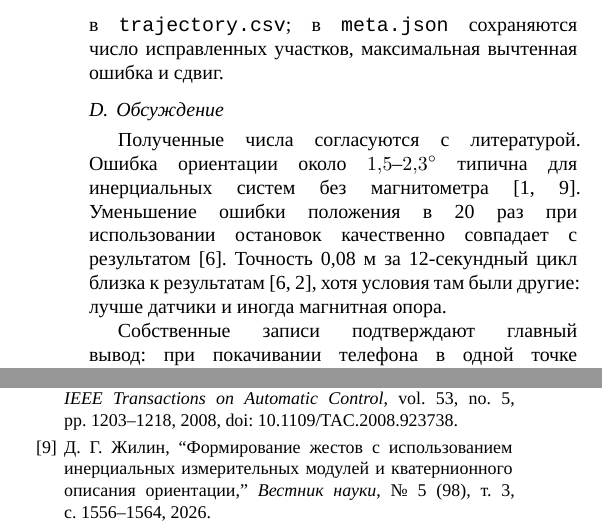
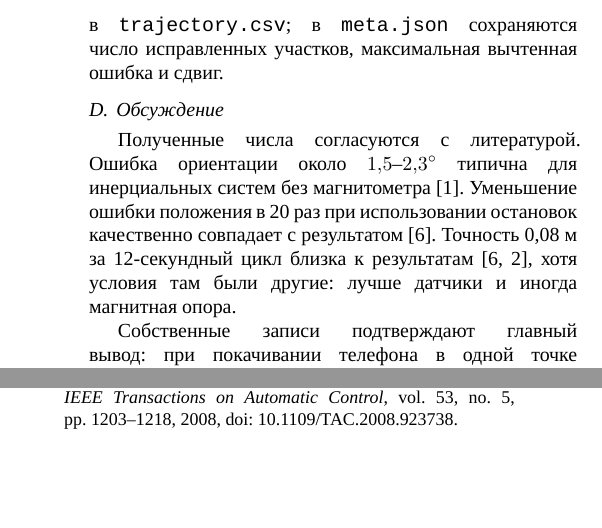
Before and after one commit to iamteslic/misis-trackHand, a LaTeX document (article.tex): two parts of the columns of page 5 of 6, joined at a grey line, cut so that both start at the same text, the shorter picture padded with empty space. Compiled offline with XeLaTeX; a missing font is replaced by an installed copy or a similar font.

Commit message:
Убрана ссылка 2026 года, список сокращён до 15 источников

```diff
--- a/article.tex
+++ b/article.tex
@@ -297,7 +297,7 @@ ZUPT ограничивает накопление ошибки, но не уб
 
 \subsection{Обсуждение}
 
-Полученные числа согласуются с литературой. Ошибка ориентации около $1{,}5$--$2{,}3^\circ$ типична для инерциальных систем без магнитометра~\cite{woodman,zhilin}. Уменьшение ошибки положения в 20 раз при использовании остановок качественно совпадает с результатом~\cite{neto}. Точность 0,08~м за 12-секундный цикл близка к результатам~\cite{neto,kortier}, хотя условия там были другие: лучше датчики и иногда магнитная опора.
+Полученные числа согласуются с литературой. Ошибка ориентации около $1{,}5$--$2{,}3^\circ$ типична для инерциальных систем без магнитометра~\cite{woodman}. Уменьшение ошибки положения в 20 раз при использовании остановок качественно совпадает с результатом~\cite{neto}. Точность 0,08~м за 12-секундный цикл близка к результатам~\cite{neto,kortier}, хотя условия там были другие: лучше датчики и иногда магнитная опора.
 
 Собственные записи подтверждают главный вывод: при покачивании телефона в одной точке основная ошибка~--- не случайный шум, а почти постоянная составляющая ускорения. Коррекция по остановкам убирает её и возвращает линию к началу. Остаток в основном вертикальный: в покое он равен 0,012--0,024~м/с$^2$ и связан с погрешностью масштаба акселерометра.
 
@@ -331,8 +331,6 @@ ZUPT ограничивает накопление ошибки, но не уб
 
 \bibitem{mahony} R. Mahony, T. Hamel, and J.-M. Pflimlin, ``Nonlinear complementary filters on the special orthogonal group,'' \textit{IEEE Transactions on Automatic Control}, vol.~53, no.~5, pp.~1203--1218, 2008, doi: 10.1109/TAC.2008.923738.
 
-\bibitem{zhilin} Д.~Г. Жилин, ``Формирование жестов с использованием инерциальных измерительных модулей и кватернионного описания ориентации,'' \textit{Вестник науки}, №~5 (98), т.~3, с.~1556--1564, 2026.
-
 \bibitem{tedaldi} D. Tedaldi, A. Pretto, and E. Menegatti, ``A robust and easy to implement method for IMU calibration without external equipments,'' in \textit{Proc. IEEE Int. Conf. Robotics and Automation (ICRA)}, 2014, pp.~3042--3049, doi: 10.1109/ICRA.2014.6907297.
 
 \bibitem{zhang} R. Zhang, F. Höflinger, and L.~M. Reindl, ``Calibration of an IMU using 3-D rotation platform,'' \textit{IEEE Sensors Journal}, vol.~14, no.~6, pp.~1778--1787, 2014, doi: 10.1109/JSEN.2014.2303642.
```
Also changed, not shown: article.pdf, article.tex (4 more changed lines).
